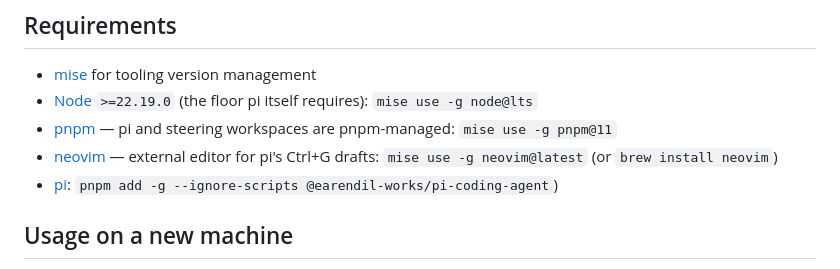
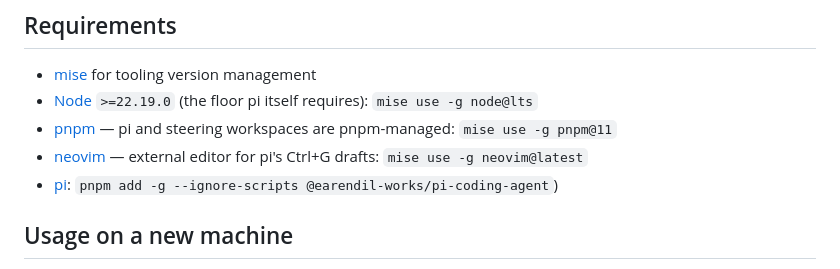
Before and after one commit to cad0p/pi-config, a Markdown page: README.md, the part around the change. GitHub-like rendering.

Commit message:
docs: keep neovim install recommendation to mise only

```diff
--- a/README.md
+++ b/README.md
@@ -29,7 +29,7 @@ This repo is the actual config directory pi reads on my machines. `git clone` th
 - [mise](https://mise.jdx.dev/) for tooling version management
 - [Node](https://nodejs.org/) `>=22.19.0` (the floor pi itself requires): `mise use -g node@lts`
 - [pnpm](https://pnpm.io) — pi and steering workspaces are pnpm-managed: `mise use -g pnpm@11`
-- [neovim](https://neovim.io) — external editor for pi's Ctrl+G drafts: `mise use -g neovim@latest` (or `brew install neovim`)
+- [neovim](https://neovim.io) — external editor for pi's Ctrl+G drafts: `mise use -g neovim@latest`
 - [pi](https://pi.dev): `pnpm add -g --ignore-scripts @earendil-works/pi-coding-agent`)
 
 ## Usage on a new machine
```
